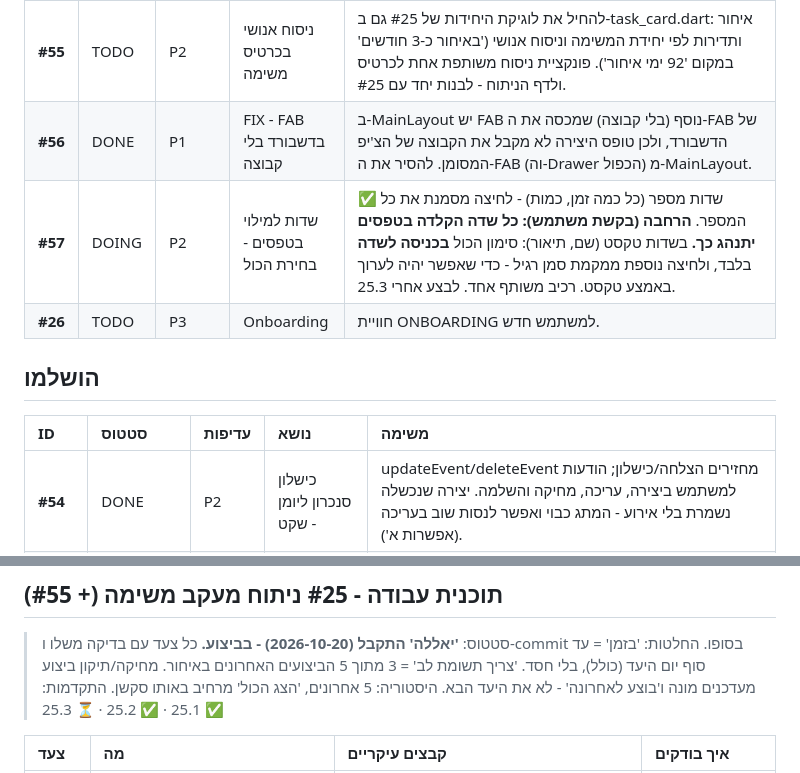
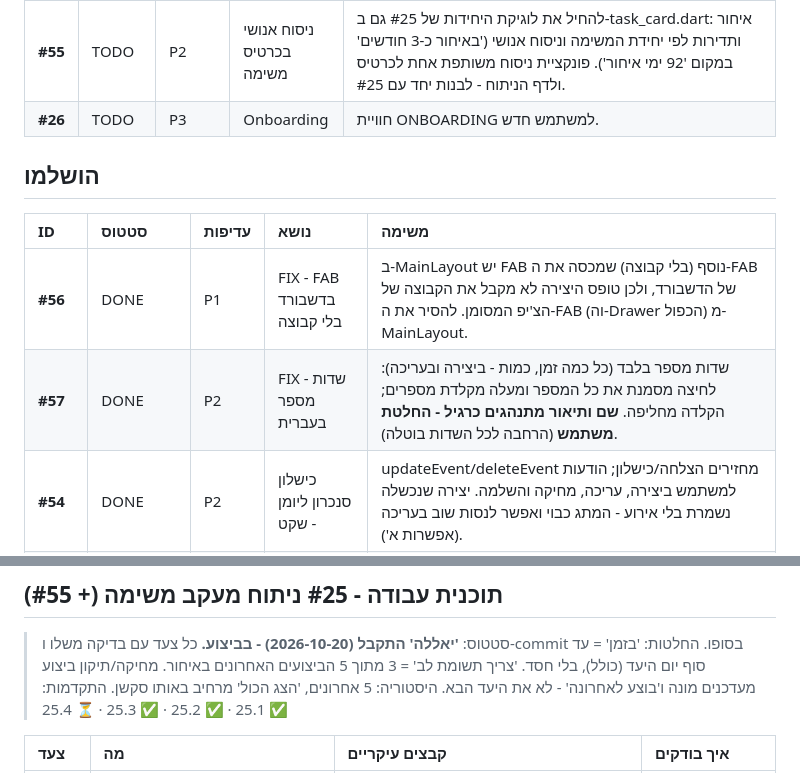
Before and after one commit to Bussuf/pets-and-maintenance, a Markdown page: BACKLOG.md, 2 parts joined by grey strips. Rendered like a GitHub page.

Commit message:
docs: backlog - #56, #57 done (numeric fields only)

```diff
--- a/BACKLOG.md
+++ b/BACKLOG.md
@@ -10,14 +10,14 @@
 | **#53** | TODO | P2 | מוכנות להפצה | Application ID עדיין com.example.pets_and_maintenance וגרסת release נחתמת במפתח debug (TODO של Flutter ב-build.gradle.kts). לפני שיתוף/Play Store: מזהה ייחודי + מפתח חתימה משלך. שים לב: שינוי המזהה = אפליקציה חדשה בטלפון - לעבור דרך ייצוא/שחזור גיבוי. |
 | **#25** | DOING | P2 | דף ניתוח מעקב משימה | **בתכנון (בלי קוד).** כותרת: 'ניתוח מעקב משימה'; הכפתור בכרטיס נשאר 'סטטיסטיקות'. ⋮ בראש: עריכה, מחיקה עם אישור (בלי שכפול). **ראש = אקורדיון**: מקופל - שם, קבוצה·פריט, צ'יפ (תדירות·שעה·יומן); פתוח - תיאור, תדירות, משך/תנאי סיום, תזכורת (שעה+סגנון), יומן גוגל, יעד הבא, בוצע לאחרונה, פעילה מאז, קבוצה·פריט. **עצמאיים (לא מתקפלים)**: חלונית סטטוס (4 מצבים: בקצב טוב / צריך תשומת לב / באיחור / הסתיימה) + 3 מספרים (ביצועים, % בזמן, בפועל כל X ימים). **אקורדיונים עם צ'יפ סיכום**: מתי אתה עושה את זה (ימים בשבוע, חלק בחודש: תחילת/אמצע/סוף - בלי רבעונים), הקצב שלך (מרווחים מול יעד, מהיר/איטי), לוח חודשי (בזמן/באיחור/היום/יעד הבא, דפדוף), היסטוריה (⋮ לשורה: תיקון תאריך / מחיקה עם אישור). מצב פתוח/סגור נזכר ומשותף לכל המשימות; בפעם הראשונה הכול מקופל. מבנה אחיד לכל משימה. נתונים: לשמור מעכשיו תאריך יעד לכל ביצוע ותאריך יצירה למשימה; לקיימות - שחזור בקירוב / ביצוע ראשון. **התאמה לתדירות (שיטה משולבת)**: יחידת התצוגה לפי הגדרת המשתמש (ימים/שבועות → ימים; חודשים/שנים → חודשים, 'בפועל כל 6.3 חודשים'), וניסוח אנושי אוטומטי למספרים ('כ-5 חודשים', 'שבועיים'). לוח חודשי במשימות ימים/שבועות, לוח שנתי (12 חודשים) במשימות חודשים/שנים. סדר הסקשנים קבוע לכל משימה ('מתי' לפני 'הקצב'); רבעונים הוסרו (החלטת משתמש). משימות שבועיות מוצגות בימים ('22 ימים', לא '3.1 שבועות') - אושר. **הבא בתור: תוכנית עבודה בצעדים (עדיין בלי קוד), ורק אחרי 'יאללה' מהמשתמש - קוד.** |
 | **#55** | TODO | P2 | ניסוח אנושי בכרטיס משימה | להחיל את לוגיקת היחידות של #25 גם ב-task_card.dart: איחור ותדירות לפי יחידת המשימה וניסוח אנושי ('באיחור כ-3 חודשים' במקום '92 ימי איחור'). פונקציית ניסוח משותפת אחת לכרטיס ולדף הניתוח - לבנות יחד עם #25. |
-| **#56** | DONE | P1 | FIX - FAB בדשבורד בלי קבוצה | ב-MainLayout יש FAB נוסף (בלי קבוצה) שמכסה את ה-FAB של הדשבורד, ולכן טופס היצירה לא מקבל את הקבוצה של הצ'יפ המסומן. להסיר את ה-FAB (וה-Drawer הכפול) מ-MainLayout. |
-| **#57** | DOING | P2 | שדות למילוי בטפסים - בחירת הכול | ✅ שדות מספר (כל כמה זמן, כמות) - לחיצה מסמנת את כל המספר. **הרחבה (בקשת משתמש): כל שדה הקלדה בטפסים יתנהג כך.** בשדות טקסט (שם, תיאור): סימון הכול **בכניסה לשדה** בלבד, ולחיצה נוספת ממקמת סמן רגיל - כדי שאפשר יהיה לערוך באמצע טקסט. רכיב משותף אחד. לבצע אחרי 25.3. |
 | **#26** | TODO | P3 | Onboarding | חוויית ONBOARDING למשתמש חדש. |
 
 ## הושלמו
 
 | ID | סטטוס | עדיפות | נושא | משימה |
 | :--- | :--- | :--- | :--- | :--- |
+| **#56** | DONE | P1 | FIX - FAB בדשבורד בלי קבוצה | ב-MainLayout יש FAB נוסף (בלי קבוצה) שמכסה את ה-FAB של הדשבורד, ולכן טופס היצירה לא מקבל את הקבוצה של הצ'יפ המסומן. להסיר את ה-FAB (וה-Drawer הכפול) מ-MainLayout. |
+| **#57** | DONE | P2 | FIX - שדות מספר בעברית | שדות מספר בלבד (כל כמה זמן, כמות - ביצירה ובעריכה): לחיצה מסמנת את כל המספר ומעלה מקלדת מספרים; הקלדה מחליפה. **שם ותיאור מתנהגים כרגיל - החלטת משתמש** (הרחבה לכל השדות בוטלה). |
 | **#54** | DONE | P2 | כישלון סנכרון ליומן - שקט | updateEvent/deleteEvent מחזירים הצלחה/כישלון; הודעות למשתמש ביצירה, עריכה, מחיקה והשלמה. יצירה שנכשלה נשמרת בלי אירוע - המתג כבוי ואפשר לנסות שוב בעריכה (אפשרות א'). |
 | **#51** | DONE | P1 | FIX - תנאי סיום לא נאכף | פתרון ב': משימה שהגיעה לתנאי הסיום נשארת ביומן בסעיף 'הסתיימו' עם תגית, בלי מועד הבא/התראה/אירוע ביומן. השלמה וביצוע ידני נשארים זמינים ונרשמים בהיסטוריה ('ביצוע נוסף נרשם ✓'). עריכת תנאי הסיום מחזירה לפעילות. lib/models/task_status.dart. |
 | **#47** | DONE | P2 | הגדרות - פורמט תאריך | DateFormatNotifier (lib/providers/date_format_provider.dart): לפי השפה / dmy / mdy / ymd, נטען לפני runApp, פונקציה אחת לכל התאריכים (כרטיס משימה, כפתורי עד תאריך), שורה בהגדרות עם דוגמאות. |
@@ -75,7 +75,7 @@
 
 > סטטוס: **'יאללה' התקבל (2026-10-20) - בביצוע.** כל צעד עם בדיקה משלו ו-commit בסופו.
 > החלטות: 'בזמן' = עד סוף יום היעד (כולל), בלי חסד. 'צריך תשומת לב' = 3 מתוך 5 הביצועים האחרונים באיחור. מחיקה/תיקון ביצוע מעדכנים מונה ו'בוצע לאחרונה' - לא את היעד הבא. היסטוריה: 5 אחרונים, 'הצג הכול' מרחיב באותו סקשן.
-> התקדמות: ✅ 25.1 · ✅ 25.2 · ⏳ 25.3
+> התקדמות: ✅ 25.1 · ✅ 25.2 · ✅ 25.3 · ⏳ 25.4
 
 | צעד | מה | קבצים עיקריים | איך בודקים |
 | :--- | :--- | :--- | :--- |
```
